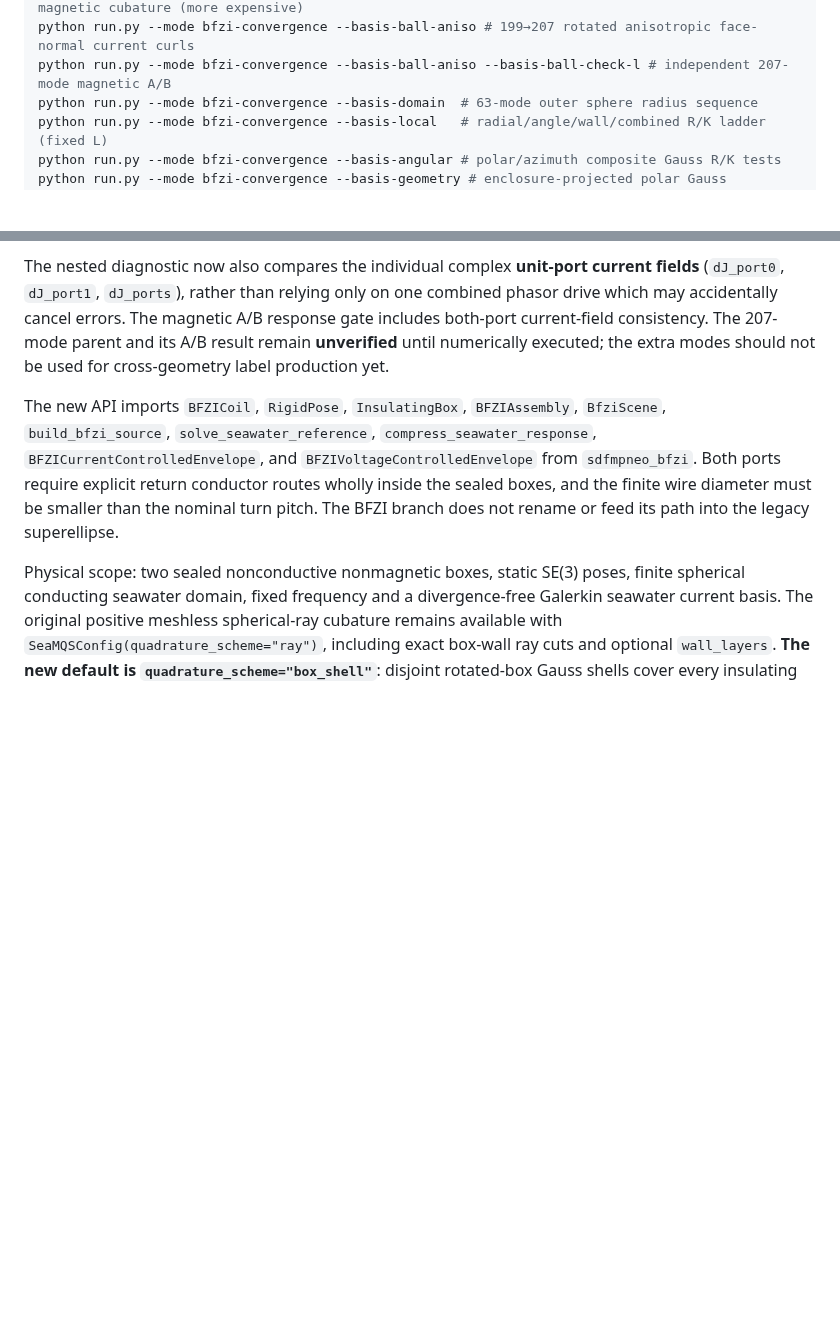
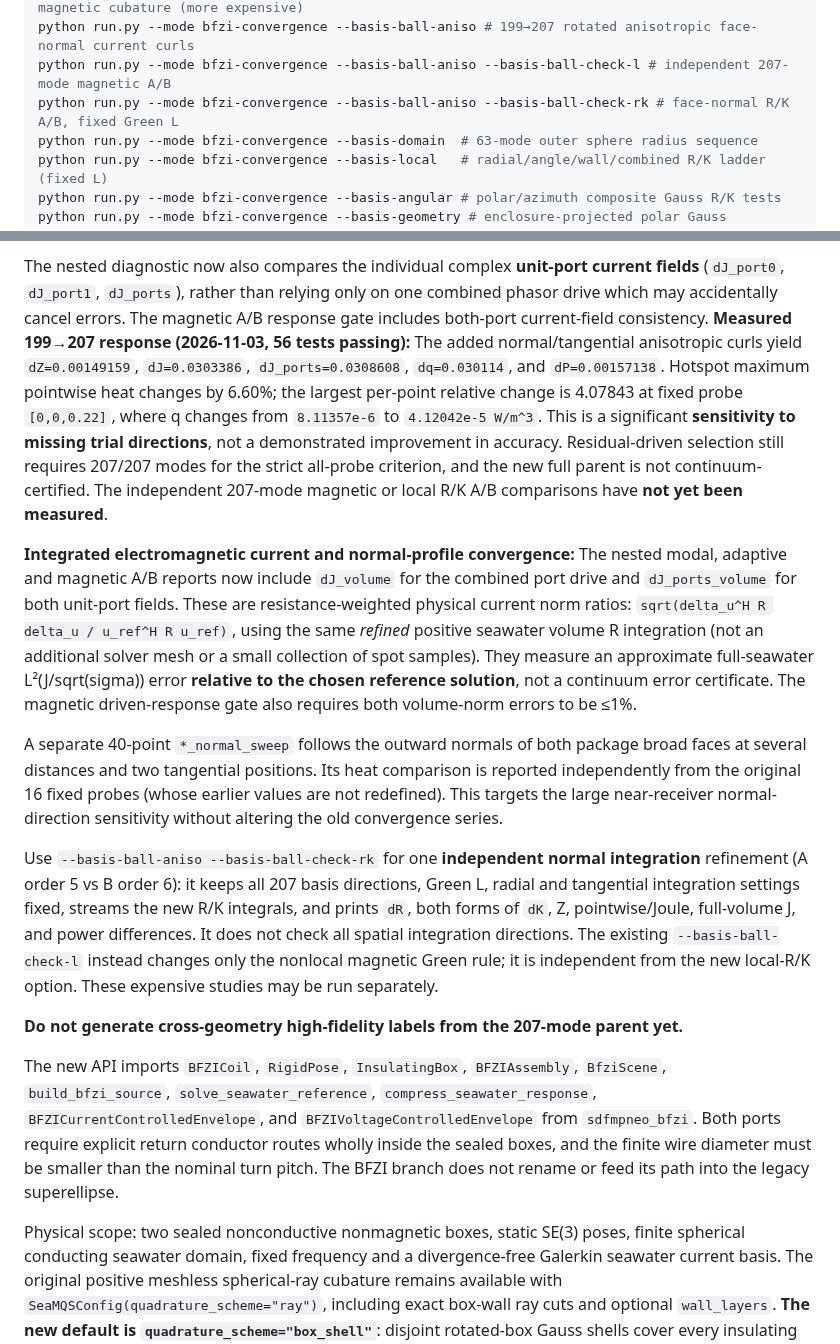
Before and after one commit to AliceThunder/SDFMPNEO, a Markdown page: README.md, 2 parts joined by grey strips. GitHub-like rendering; blank space fills up the shorter version.

Commit message:
Record 207-mode numerical sensitivity and document full-volume J, normal sweeps and independent normal R/K checks

```diff
--- a/README.md
+++ b/README.md
@@ -48,6 +48,7 @@ python run.py --mode bfzi-convergence --basis-ball-edge # 167→199 independent
 python run.py --mode bfzi-convergence --basis-ball-edge --basis-ball-check-l # 199-mode A/B magnetic cubature (more expensive)
 python run.py --mode bfzi-convergence --basis-ball-aniso # 199→207 rotated anisotropic face-normal current curls
 python run.py --mode bfzi-convergence --basis-ball-aniso --basis-ball-check-l # independent 207-mode magnetic A/B
+python run.py --mode bfzi-convergence --basis-ball-aniso --basis-ball-check-rk # face-normal R/K A/B, fixed Green L
 python run.py --mode bfzi-convergence --basis-domain  # 63-mode outer sphere radius sequence
 python run.py --mode bfzi-convergence --basis-local   # radial/angle/wall/combined R/K ladder (fixed L)
 python run.py --mode bfzi-convergence --basis-angular # polar/azimuth composite Gauss R/K tests
@@ -263,9 +264,53 @@ The nested diagnostic now also compares the individual complex
 `dJ_ports`), rather than relying only on one combined phasor
 drive which may accidentally cancel errors. The magnetic A/B
 response gate includes both-port current-field consistency.
-The 207-mode parent and its A/B result remain **unverified**
-until numerically executed; the extra modes should not be used
-for cross-geometry label production yet.
+**Measured 199→207 response (2026-11-03, 56 tests passing):**
+The added normal/tangential anisotropic curls yield
+`dZ=0.00149159`, `dJ=0.0303386`,
+`dJ_ports=0.0308608`, `dq=0.030114`,
+and `dP=0.00157138`. Hotspot maximum pointwise heat
+changes by 6.60%; the largest per-point relative change is
+4.07843 at fixed probe `[0,0,0.22]`, where q changes from
+`8.11357e-6` to `4.12042e-5 W/m^3`.
+This is a significant **sensitivity to missing trial directions**,
+not a demonstrated improvement in accuracy. Residual-driven
+selection still requires 207/207 modes for the strict all-probe
+criterion, and the new full parent is not continuum-certified.
+The independent 207-mode magnetic or local R/K A/B comparisons have
+**not yet been measured**.
+
+**Integrated electromagnetic current and normal-profile convergence:**
+The nested modal, adaptive and magnetic A/B reports now include
+`dJ_volume` for the combined port drive and
+`dJ_ports_volume` for both unit-port fields. These are
+resistance-weighted physical current norm ratios:
+`sqrt(delta_u^H R delta_u / u_ref^H R u_ref)`, using the
+same *refined* positive seawater volume R integration (not an
+additional solver mesh or a small collection of spot samples).
+They measure an approximate full-seawater L²(J/sqrt(sigma)) error
+**relative to the chosen reference solution**, not a continuum
+error certificate. The magnetic driven-response gate also requires
+both volume-norm errors to be ≤1%.
+
+A separate 40-point `*_normal_sweep` follows the outward normals
+of both package broad faces at several distances and two tangential
+positions. Its heat comparison is reported independently from the
+original 16 fixed probes (whose earlier values are not redefined).
+This targets the large near-receiver normal-direction sensitivity
+without altering the old convergence series.
+
+Use `--basis-ball-aniso --basis-ball-check-rk` for one **independent
+normal integration** refinement (A order 5 vs B order 6): it keeps
+all 207 basis directions, Green L, radial and tangential integration
+settings fixed, streams the new R/K integrals, and prints
+`dR`, both forms of `dK`, Z, pointwise/Joule, full-volume J,
+and power differences. It does not check all spatial integration
+directions. The existing `--basis-ball-check-l` instead changes
+only the nonlocal magnetic Green rule; it is independent from the
+new local-R/K option. These expensive studies may be run separately.
+
+**Do not generate cross-geometry high-fidelity labels from the
+207-mode parent yet.**
 
 The new API imports `BFZICoil`, `RigidPose`, `InsulatingBox`, `BFZIAssembly`,
 `BfziScene`, `build_bfzi_source`, `solve_seawater_reference`,
```
